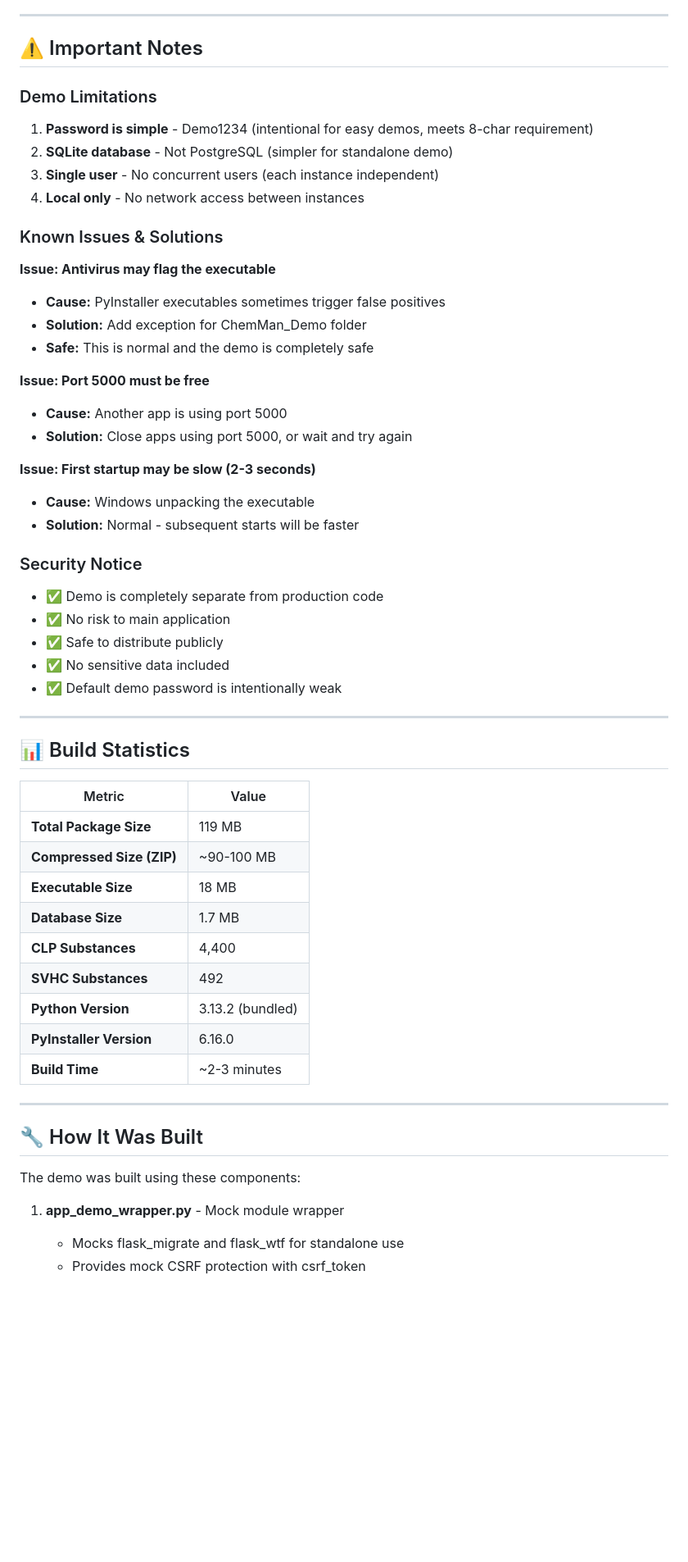
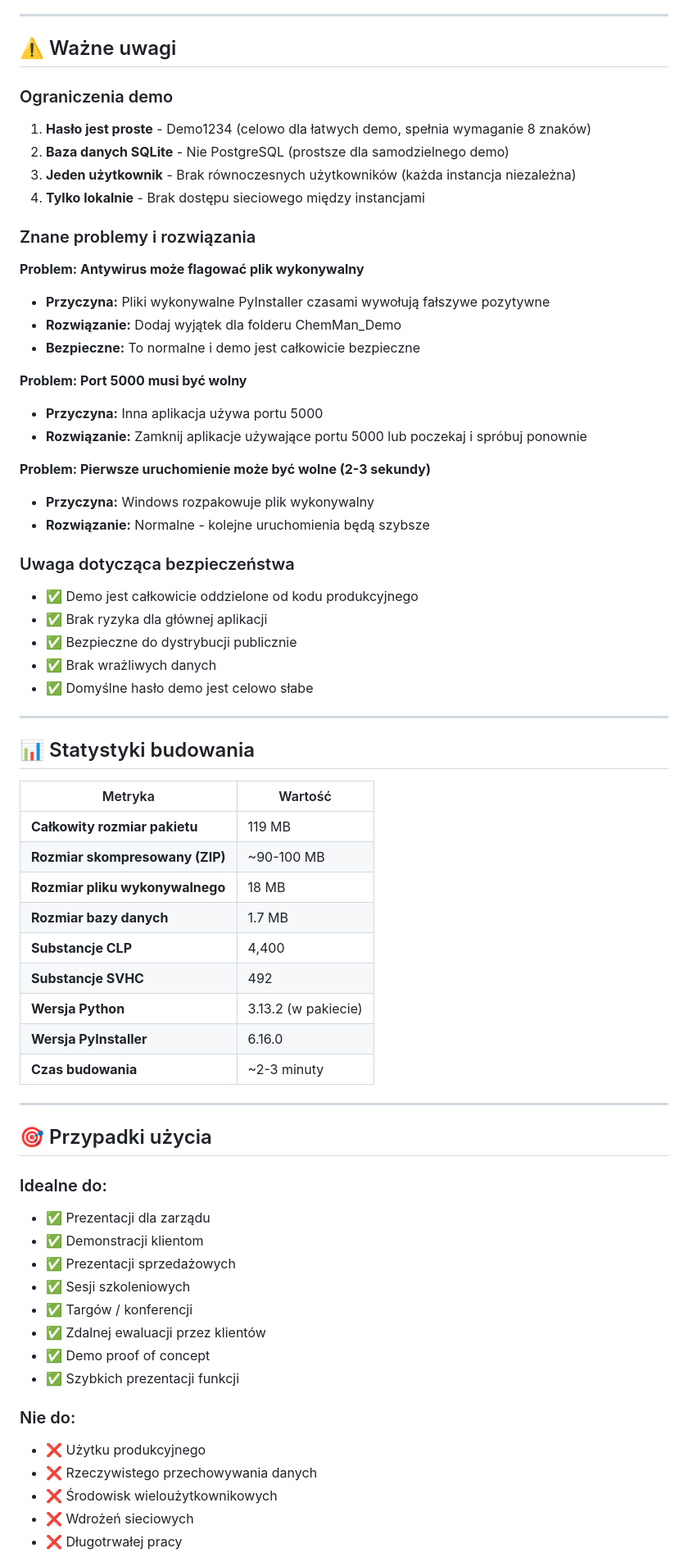
Before and after one commit to blackemperor84/ChemMan, a Markdown page: DEMO/DEMO_READY.md, the part around one of its changes. Shown at 82% size. Rendered like a GitHub page; blank space fills up the shorter version.

```diff
--- a/DEMO/DEMO_READY.md
+++ b/DEMO/DEMO_READY.md
@@ -163,59 +163,70 @@ Place the folder on a network share for easy access by multiple people.
 
 ---
 
-## ⚠️ Important Notes
+## ⚠️ Ważne uwagi
 
-### Demo Limitations
-1. **Password is simple** - Demo1234 (intentional for easy demos, meets 8-char requirement)
-2. **SQLite database** - Not PostgreSQL (simpler for standalone demo)
-3. **Single user** - No concurrent users (each instance independent)
-4. **Local only** - No network access between instances
+### Ograniczenia demo
+1. **Hasło jest proste** - Demo1234 (celowo dla łatwych demo, spełnia wymaganie 8 znaków)
+2. **Baza danych SQLite** - Nie PostgreSQL (prostsze dla samodzielnego demo)
+3. **Jeden użytkownik** - Brak równoczesnych użytkowników (każda instancja niezależna)
+4. **Tylko lokalnie** - Brak dostępu sieciowego między instancjami
 
-### Known Issues & Solutions
+### Znane problemy i rozwiązania
 
-**Issue: Antivirus may flag the executable**
-- **Cause:** PyInstaller executables sometimes trigger false positives
-- **Solution:** Add exception for ChemMan_Demo folder
-- **Safe:** This is normal and the demo is completely safe
+**Problem: Antywirus może flagować plik wykonywalny**
+- **Przyczyna:** Pliki wykonywalne PyInstaller czasami wywołują fałszywe pozytywne
+- **Rozwiązanie:** Dodaj wyjątek dla folderu ChemMan_Demo
+- **Bezpieczne:** To normalne i demo jest całkowicie bezpieczne
 
-**Issue: Port 5000 must be free**
-- **Cause:** Another app is using port 5000
-- **Solution:** Close apps using port 5000, or wait and try again
+**Problem: Port 5000 musi być wolny**
+- **Przyczyna:** Inna aplikacja używa portu 5000
+- **Rozwiązanie:** Zamknij aplikacje używające portu 5000 lub poczekaj i spróbuj ponownie
 
-**Issue: First startup may be slow (2-3 seconds)**
-- **Cause:** Windows unpacking the executable
-- **Solution:** Normal - subsequent starts will be faster
+**Problem: Pierwsze uruchomienie może być wolne (2-3 sekundy)**
+- **Przyczyna:** Windows rozpakowuje plik wykonywalny
+- **Rozwiązanie:** Normalne - kolejne uruchomienia będą szybsze
 
-### Security Notice
-- ✅ Demo is completely separate from production code
-- ✅ No risk to main application
-- ✅ Safe to distribute publicly
-- ✅ No sensitive data included
-- ✅ Default demo password is intentionally weak
+### Uwaga dotycząca bezpieczeństwa
+- ✅ Demo jest całkowicie oddzielone od kodu produkcyjnego
+- ✅ Brak ryzyka dla głównej aplikacji
+- ✅ Bezpieczne do dystrybucji publicznie
+- ✅ Brak wrażliwych danych
+- ✅ Domyślne hasło demo jest celowo słabe
 
 ---
 
-## 📊 Build Statistics
+## 📊 Statystyki budowania
 
-| Metric | Value |
-|--------|-------|
-| **Total Package Size** | 119 MB |
-| **Compressed Size (ZIP)** | ~90-100 MB |
-| **Executable Size** | 18 MB |
-| **Database Size** | 1.7 MB |
-| **CLP Substances** | 4,400 |
-| **SVHC Substances** | 492 |
-| **Python Version** | 3.13.2 (bundled) |
-| **PyInstaller Version** | 6.16.0 |
-| **Build Time** | ~2-3 minutes |
+| Metryka | Wartość |
+|---------|---------|
+| **Całkowity rozmiar pakietu** | 119 MB |
+| **Rozmiar skompresowany (ZIP)** | ~90-100 MB |
+| **Rozmiar pliku wykonywalnego** | 18 MB |
+| **Rozmiar bazy danych** | 1.7 MB |
+| **Substancje CLP** | 4,400 |
+| **Substancje SVHC** | 492 |
+| **Wersja Python** | 3.13.2 (w pakiecie) |
+| **Wersja PyInstaller** | 6.16.0 |
+| **Czas budowania** | ~2-3 minuty |
 
 ---
 
-## 🔧 How It Was Built
+## 🎯 Przypadki użycia
 
-The demo was built using these components:
+### Idealne do:
+- ✅ Prezentacji dla zarządu
+- ✅ Demonstracji klientom
+- ✅ Prezentacji sprzedażowych
+- ✅ Sesji szkoleniowych
+- ✅ Targów / konferencji
+- ✅ Zdalnej ewaluacji przez klientów
+- ✅ Demo proof of concept
+- ✅ Szybkich prezentacji funkcji
 
-1. **app_demo_wrapper.py** - Mock module wrapper
-   - Mocks flask_migrate and flask_wtf for standalone use
-   - Provides mock CSRF protection with csrf_token
+### Nie do:
+- ❌ Użytku produkcyjnego
+- ❌ Rzeczywistego przechowywania danych
+- ❌ Środowisk wieloużytkownikowych
+- ❌ Wdrożeń sieciowych
+- ❌ Długotrwałej pracy
 
```
Also changed, not shown: other parts of DEMO/DEMO_READY.md (+141 -204 lines).
